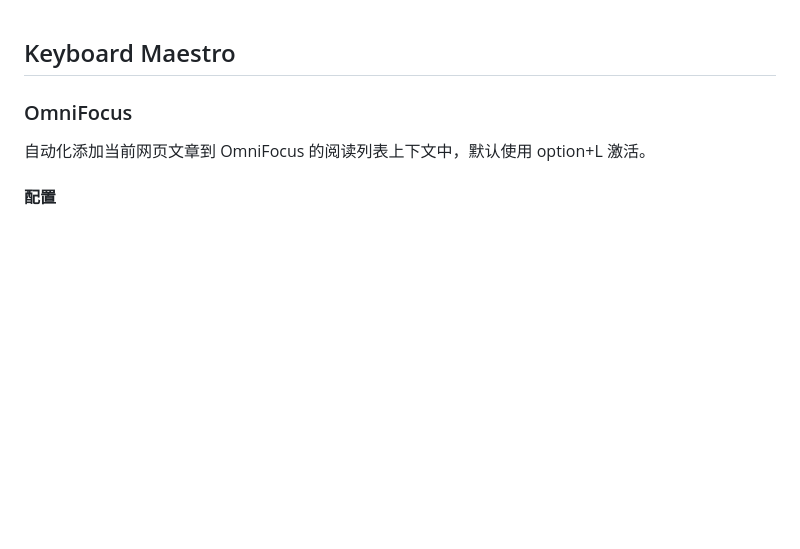
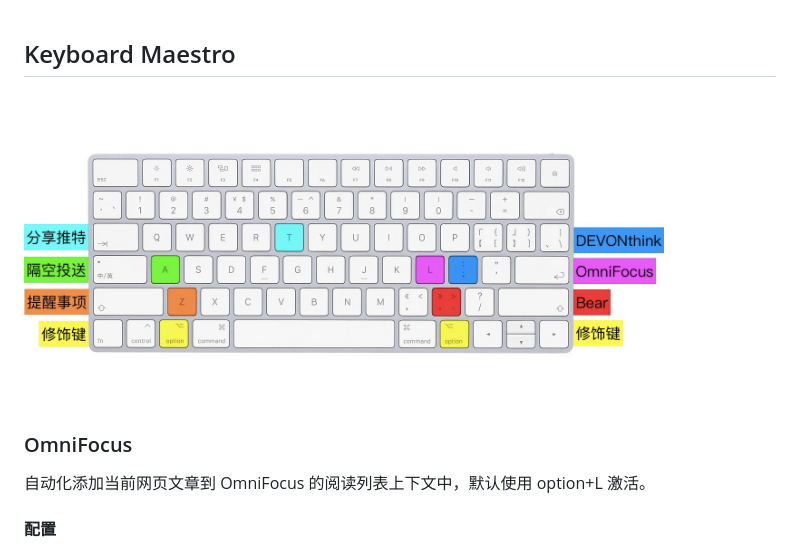
Before and after one commit to JamesHopbourn/Apple-Automation, a Markdown page: Keyboard Maestro/README.md, the part around the change. Drawn GitHub-style; pictures changed too: Keyboard Maestro/PIC/keyboard.jpg (added); blank space fills up the shorter version.

Commit message:
添加键盘图片

```diff
--- a/Keyboard Maestro/README.md
+++ b/Keyboard Maestro/README.md
@@ -1,4 +1,6 @@
 ## Keyboard Maestro
+<img src="/Keyboard%20Maestro/PIC/keyboard.jpg" width="640" height="360"/>
+
 ### OmniFocus
 自动化添加当前网页文章到 OmniFocus 的阅读列表上下文中，默认使用 option+L 激活。
 
```
